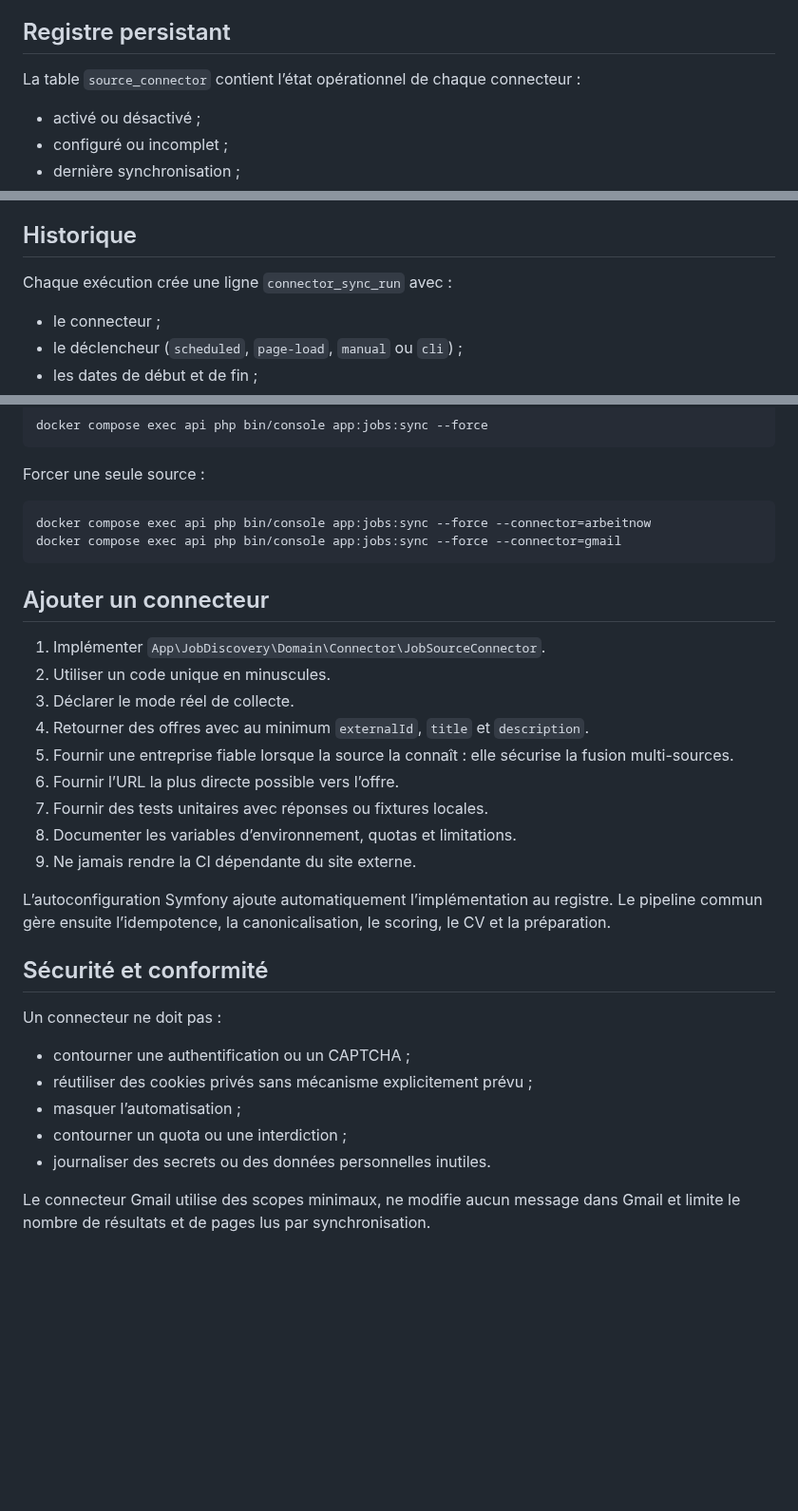
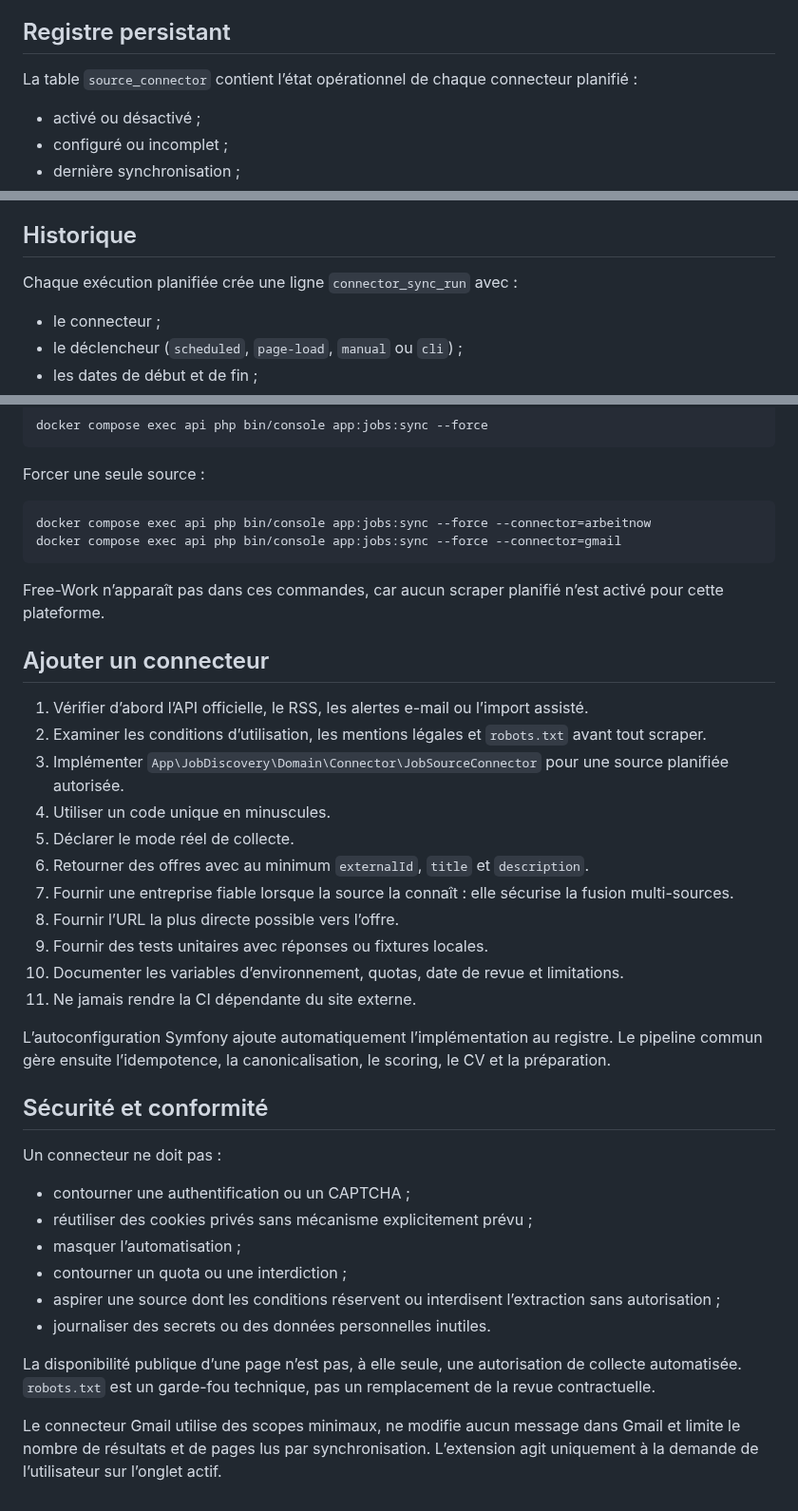
Before and after one commit to eissasoubhi/jobpilot-local, a Markdown page: docs/connectors/overview.md, 3 parts joined by grey strips. Shown at 95% size. Drawn GitHub-style; blank space fills up the shorter version.

Commit message:
docs: distinguish scheduled connectors from compliant assisted imports

````diff
--- a/docs/connectors/overview.md
+++ b/docs/connectors/overview.md
@@ -39,7 +44,7 @@ Le mode décrit la manière de collecter les données. Il ne change pas le modè
 
 ## Registre persistant
 
-La table `source_connector` contient l’état opérationnel de chaque connecteur :
+La table `source_connector` contient l’état opérationnel de chaque connecteur planifié :
 
 - activé ou désactivé ;
 - configuré ou incomplet ;
@@ -53,7 +58,7 @@ Les définitions techniques sont resynchronisées depuis le code. Le choix utili
 
 ## Historique
 
-Chaque exécution crée une ligne `connector_sync_run` avec :
+Chaque exécution planifiée crée une ligne `connector_sync_run` avec :
 
 - le connecteur ;
 - le déclencheur (`scheduled`, `page-load`, `manual` ou `cli`) ;
@@ -134,17 +139,21 @@ docker compose exec api php bin/console app:jobs:sync --force --connector=arbeit
 docker compose exec api php bin/console app:jobs:sync --force --connector=gmail
 ```
 
+Free-Work n’apparaît pas dans ces commandes, car aucun scraper planifié n’est activé pour cette plateforme.
+
 ## Ajouter un connecteur
 
-1. Implémenter `App\JobDiscovery\Domain\Connector\JobSourceConnector`.
-2. Utiliser un code unique en minuscules.
-3. Déclarer le mode réel de collecte.
-4. Retourner des offres avec au minimum `externalId`, `title` et `description`.
-5. Fournir une entreprise fiable lorsque la source la connaît : elle sécurise la fusion multi-sources.
-6. Fournir l’URL la plus directe possible vers l’offre.
-7. Fournir des tests unitaires avec réponses ou fixtures locales.
-8. Documenter les variables d’environnement, quotas et limitations.
-9. Ne jamais rendre la CI dépendante du site externe.
+1. Vérifier d’abord l’API officielle, le RSS, les alertes e-mail ou l’import assisté.
+2. Examiner les conditions d’utilisation, les mentions légales et `robots.txt` avant tout scraper.
+3. Implémenter `App\JobDiscovery\Domain\Connector\JobSourceConnector` pour une source planifiée autorisée.
+4. Utiliser un code unique en minuscules.
+5. Déclarer le mode réel de collecte.
+6. Retourner des offres avec au minimum `externalId`, `title` et `description`.
+7. Fournir une entreprise fiable lorsque la source la connaît : elle sécurise la fusion multi-sources.
+8. Fournir l’URL la plus directe possible vers l’offre.
+9. Fournir des tests unitaires avec réponses ou fixtures locales.
+10. Documenter les variables d’environnement, quotas, date de revue et limitations.
+11. Ne jamais rendre la CI dépendante du site externe.
 
 L’autoconfiguration Symfony ajoute automatiquement l’implémentation au registre. Le pipeline commun gère ensuite l’idempotence, la canonicalisation, le scoring, le CV et la préparation.
 
@@ -156,6 +165,9 @@ Un connecteur ne doit pas :
 - réutiliser des cookies privés sans mécanisme explicitement prévu ;
 - masquer l’automatisation ;
 - contourner un quota ou une interdiction ;
+- aspirer une source dont les conditions réservent ou interdisent l’extraction sans autorisation ;
 - journaliser des secrets ou des données personnelles inutiles.
 
-Le connecteur Gmail utilise des scopes minimaux, ne modifie aucun message dans Gmail et limite le nombre de résultats et de pages lus par synchronisation.
+La disponibilité publique d’une page n’est pas, à elle seule, une autorisation de collecte automatisée. `robots.txt` est un garde-fou technique, pas un remplacement de la revue contractuelle.
+
+Le connecteur Gmail utilise des scopes minimaux, ne modifie aucun message dans Gmail et limite le nombre de résultats et de pages lus par synchronisation. L’extension agit uniquement à la demande de l’utilisateur sur l’onglet actif.
````
Also changed, not shown: other parts of docs/connectors/overview.md (+11 -6 lines).
